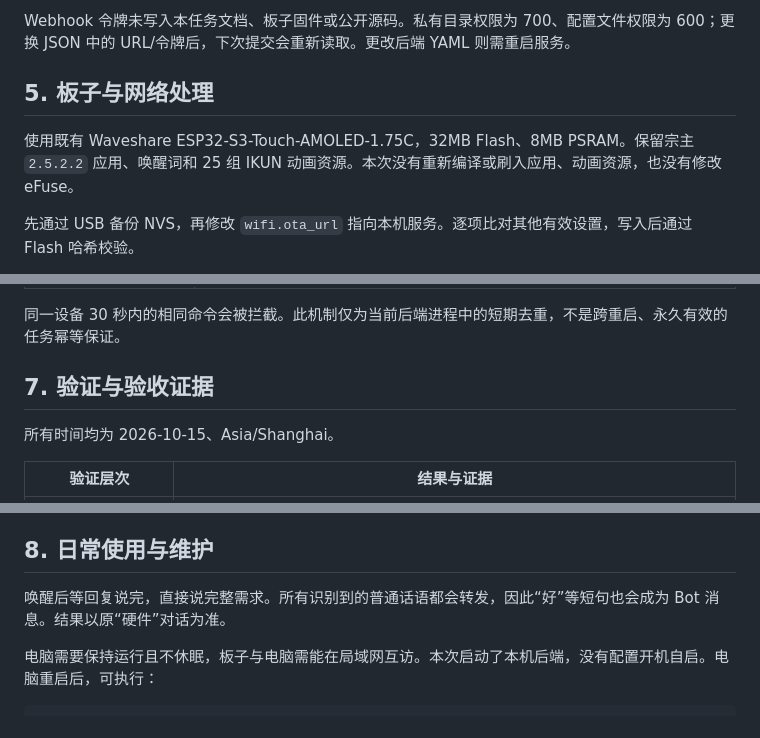
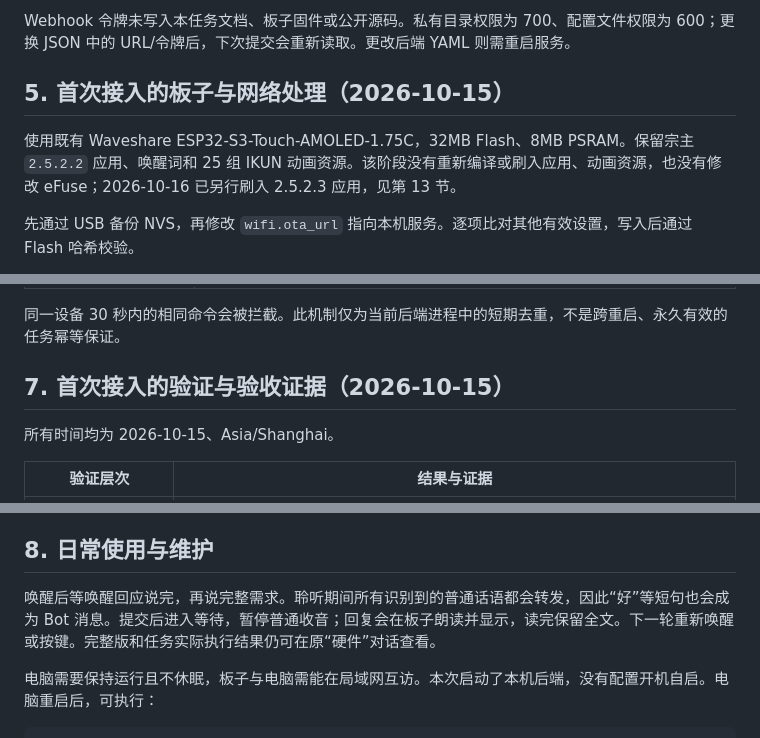
Before and after one commit to Liu-zhongxian/zongzhu-bot, a Markdown page: docs/TASK-RECORD.md, 3 parts joined by grey strips. Rendered like a GitHub page.

```diff
--- a/docs/TASK-RECORD.md
+++ b/docs/TASK-RECORD.md
@@ -65,9 +80,9 @@
 
 Webhook 令牌未写入本任务文档、板子固件或公开源码。私有目录权限为 700、配置文件权限为 600；更换 JSON 中的 URL/令牌后，下次提交会重新读取。更改后端 YAML 则需重启服务。
 
-## 5. 板子与网络处理
+## 5. 首次接入的板子与网络处理（2026-10-15）
 
-使用既有 Waveshare ESP32-S3-Touch-AMOLED-1.75C，32MB Flash、8MB PSRAM。保留宗主 `2.5.2.2` 应用、唤醒词和 25 组 IKUN 动画资源。本次没有重新编译或刷入应用、动画资源，也没有修改 eFuse。
+使用既有 Waveshare ESP32-S3-Touch-AMOLED-1.75C，32MB Flash、8MB PSRAM。保留宗主 `2.5.2.2` 应用、唤醒词和 25 组 IKUN 动画资源。该阶段没有重新编译或刷入应用、动画资源，也没有修改 eFuse；2026-10-16 已另行刷入 2.5.2.3 应用，见第 13 节。
 
 先通过 USB 备份 NVS，再修改 `wifi.ota_url` 指向本机服务。逐项比对其他有效设置，写入后通过 Flash 哈希校验。
 
@@ -96,7 +111,7 @@ Webhook 令牌未写入本任务文档、板子固件或公开源码。私有目
 
 同一设备 30 秒内的相同命令会被拦截。此机制仅为当前后端进程中的短期去重，不是跨重启、永久有效的任务幂等保证。
 
-## 7. 验证与验收证据
+## 7. 首次接入的验证与验收证据（2026-10-15）
 
 所有时间均为 2026-10-15、Asia/Shanghai。
 
@@ -122,7 +137,7 @@ Webhook 令牌未写入本任务文档、板子固件或公开源码。私有目
 
 ## 8. 日常使用与维护
 
-唤醒后等回复说完，直接说完整需求。所有识别到的普通话语都会转发，因此“好”等短句也会成为 Bot 消息。结果以原“硬件”对话为准。
+唤醒后等唤醒回应说完，再说完整需求。聆听期间所有识别到的普通话语都会转发，因此“好”等短句也会成为 Bot 消息。提交后进入等待，暂停普通收音；回复会在板子朗读并显示，读完保留全文。下一轮重新唤醒或按键。完整版和任务实际执行结果仍可在原“硬件”对话查看。
 
 电脑需要保持运行且不休眠，板子与电脑需能在局域网互访。本次启动了本机后端，没有配置开机自启。电脑重启后，可执行：
 
```
Also changed, not shown: other parts of docs/TASK-RECORD.md (+46 -20 lines).
